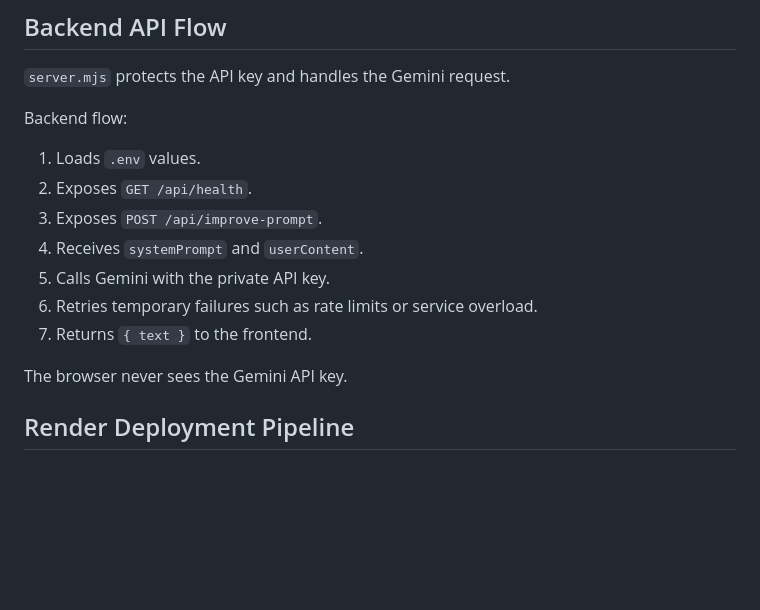
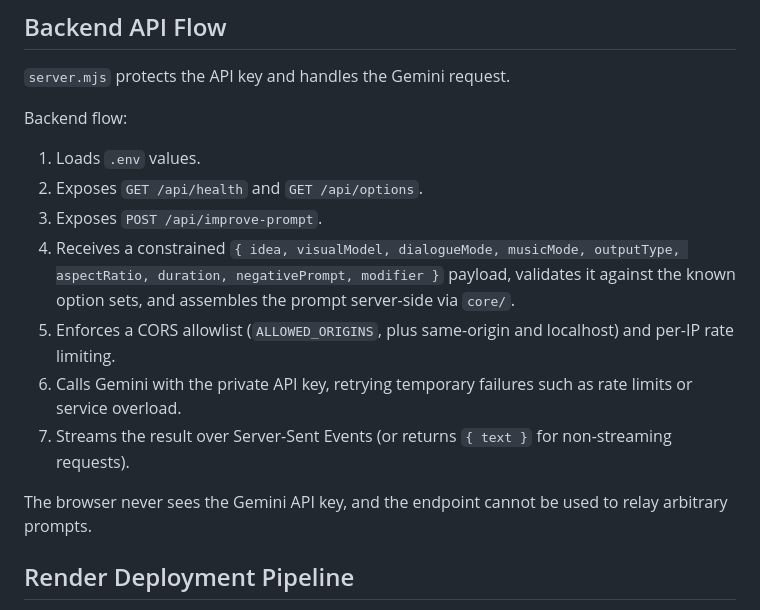
Before and after one commit to wuisabel-gif/veo3_prompt_improver, a Markdown page: README.md, the part around one of its changes. Drawn GitHub-style; blank space fills up the shorter version.

Commit message:
docs: correct backend API flow and fix prototype link

```diff
--- a/README.md
+++ b/README.md
@@ -174,14 +174,14 @@ This would make the controls behave more like a strict production pipeline.
 Backend flow:
 
 1. Loads `.env` values.
-2. Exposes `GET /api/health`.
+2. Exposes `GET /api/health` and `GET /api/options`.
 3. Exposes `POST /api/improve-prompt`.
-4. Receives `systemPrompt` and `userContent`.
-5. Calls Gemini with the private API key.
-6. Retries temporary failures such as rate limits or service overload.
-7. Returns `{ text }` to the frontend.
+4. Receives a constrained `{ idea, visualModel, dialogueMode, musicMode, outputType, aspectRatio, duration, negativePrompt, modifier }` payload, validates it against the known option sets, and assembles the prompt server-side via `core/`.
+5. Enforces a CORS allowlist (`ALLOWED_ORIGINS`, plus same-origin and localhost) and per-IP rate limiting.
+6. Calls Gemini with the private API key, retrying temporary failures such as rate limits or service overload.
+7. Streams the result over Server-Sent Events (or returns `{ text }` for non-streaming requests).
 
-The browser never sees the Gemini API key.
+The browser never sees the Gemini API key, and the endpoint cannot be used to relay arbitrary prompts.
 
 ## Render Deployment Pipeline
 
```
Also changed, not shown: other parts of README.md (+1 -1 lines).
